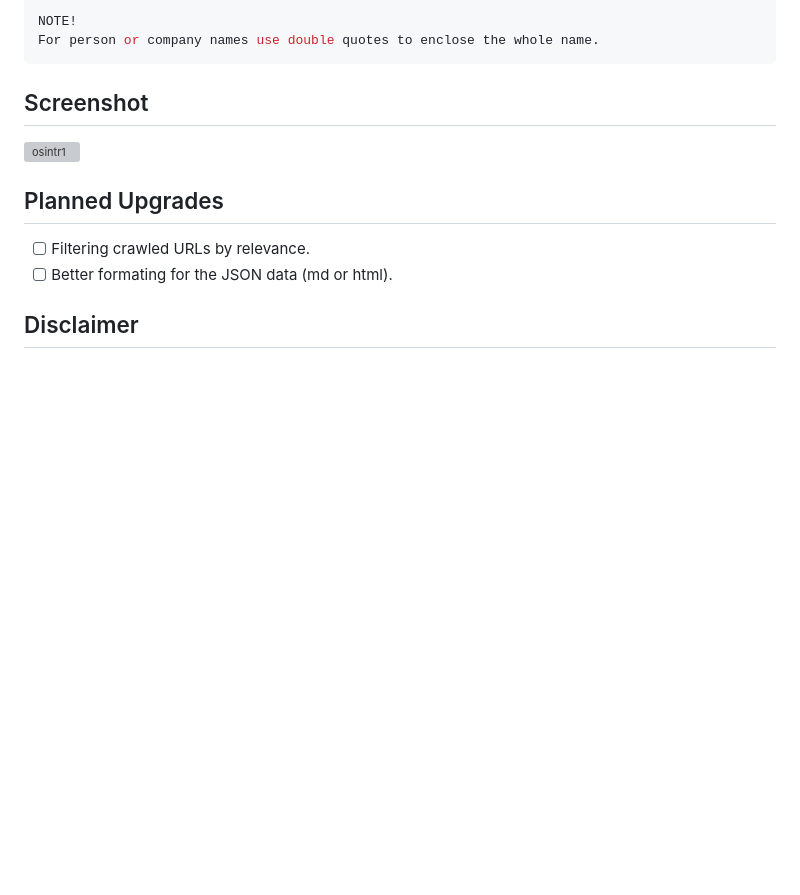
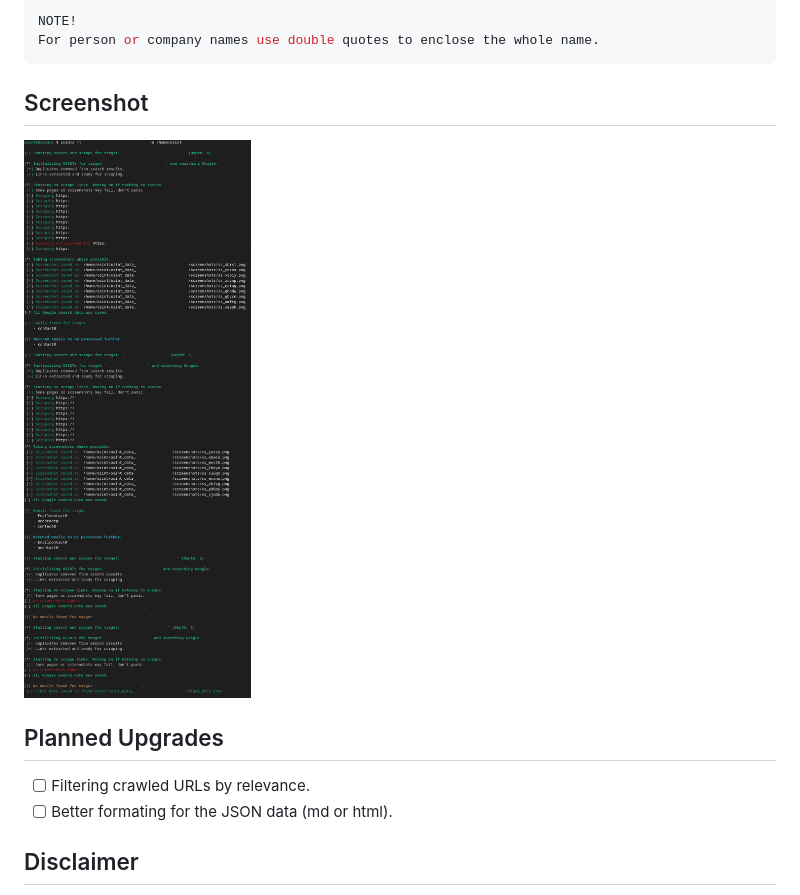
Before and after one commit to 0SINTr/osintr, a Markdown page: README.md, the part around the change. GitHub-like rendering; pictures changed too: osintr/docs/example.png (added); blank space fills up the shorter version; grey boxes are pictures that could not be loaded.

```diff
--- a/README.md
+++ b/README.md
@@ -99,7 +99,7 @@ For person or company names use double quotes to enclose the whole name.
 
 ## Screenshot
 
-![osintr1](osintr/docs/x.png)
+![osintr_example](osintr/docs/example.png)
 
 ## Planned Upgrades
 
```
